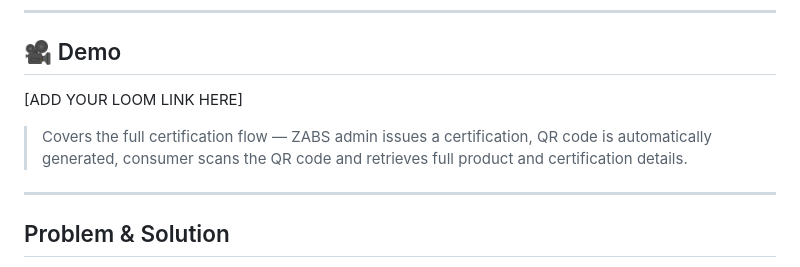
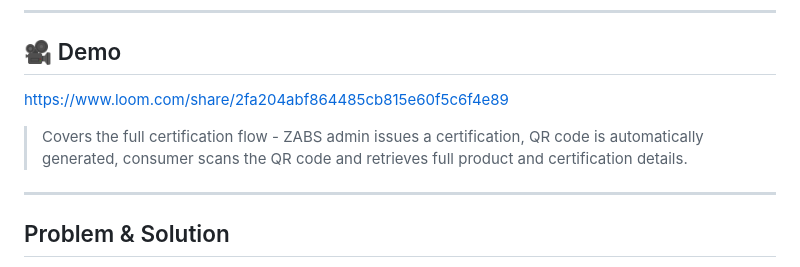
Before and after one commit to Chungu13/Chungu-Yamfumu-ZABS-Project, a Markdown page: README.md, the part around one of its changes. Rendered like a GitHub page.

Commit message:
Fix demo link and standardize formatting in README
Updated demo link and improved formatting for consistency.

```diff
--- a/README.md
+++ b/README.md
@@ -13,9 +13,9 @@
 
 ## 🎥 Demo
 
-[ADD YOUR LOOM LINK HERE]
+https://www.loom.com/share/2fa204abf864485cb815e60f5c6f4e89
 
-> Covers the full certification flow — ZABS admin issues a certification, QR code is automatically generated, consumer scans the QR code and retrieves full product and certification details.
+> Covers the full certification flow -  ZABS admin issues a certification, QR code is automatically generated, consumer scans the QR code and retrieves full product and certification details.
 
 ---
 
```
Also changed, not shown: other parts of README.md (+9 -9 lines).
